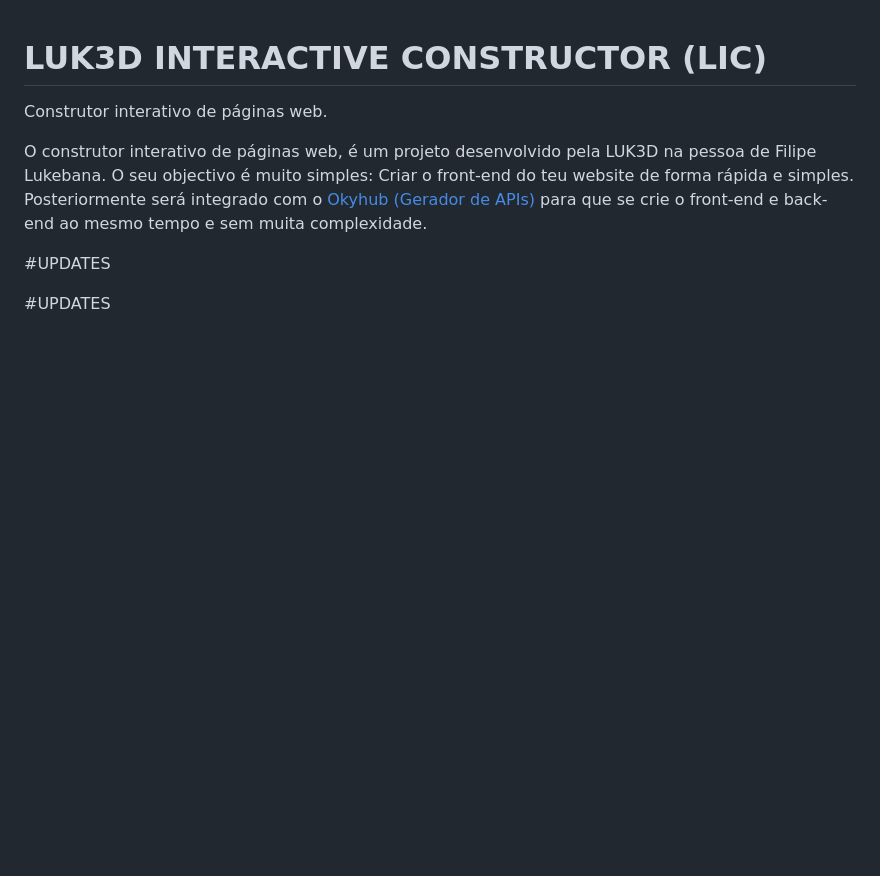
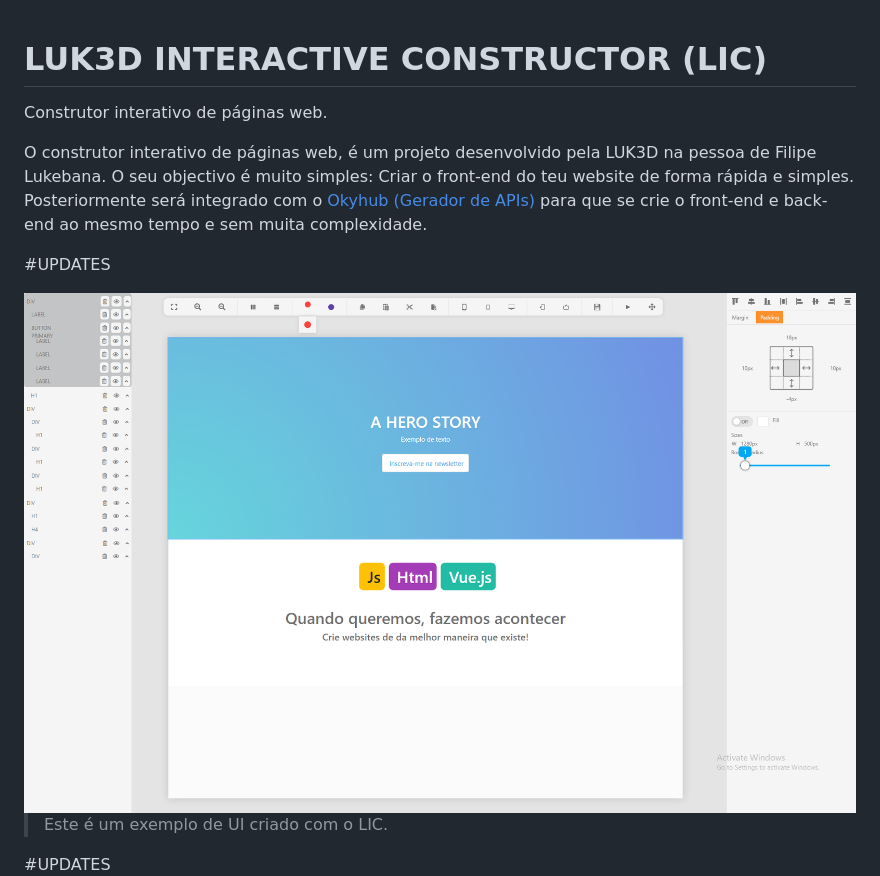
Before and after one commit to LUK3D-Angola/IC-InteractiveConstructor, a Markdown page: README.md, the part around the change. Rendered like a GitHub page; pictures changed too: Screenshot7.png (added); blank space fills up the shorter version.

```diff
--- a/README.md
+++ b/README.md
@@ -8,6 +8,13 @@ O seu objectivo é muito simples: Criar o front-end do teu website de forma ráp
 
 
 #UPDATES
+
+
+<img src="./Screenshot7.png" >
+
+> Este é um exemplo de UI criado com o LIC.
+
+
 
 #UPDATES
 <img src="./Screenshot6.png" >
```
Also changed, not shown: 3 other files.
